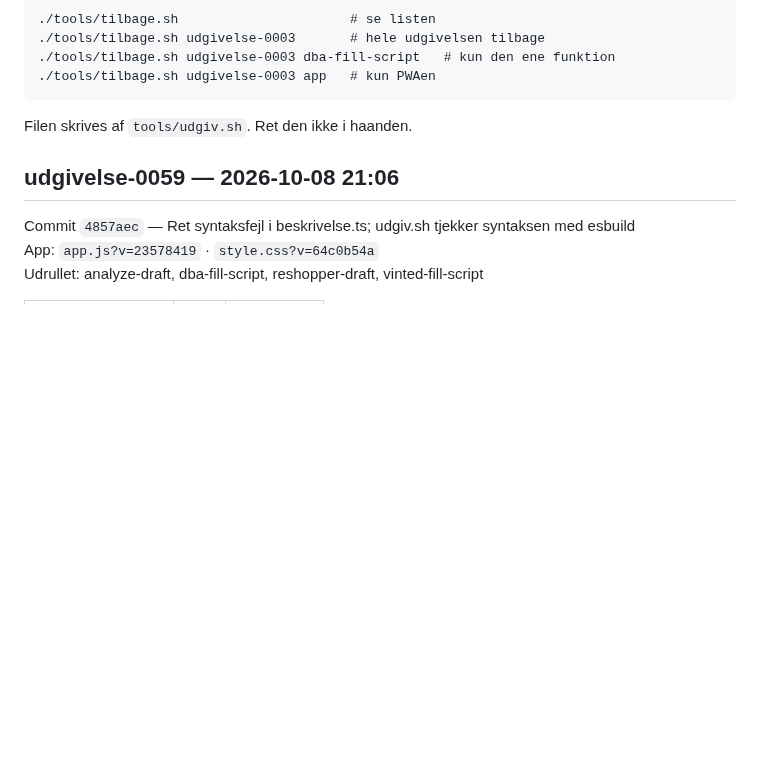
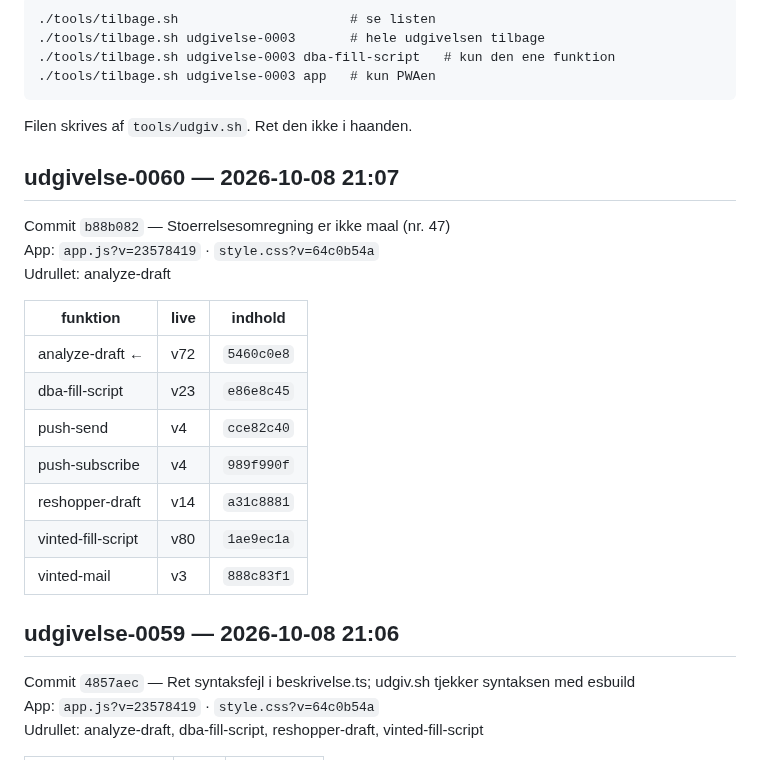
Before and after one commit to nikolajbak/vinted-udbakke, a Markdown page: UDGIVELSER.md, the part around the change. GitHub-like rendering; blank space fills up the shorter version.

Commit message:
Udgivelse udgivelse-0060

````diff
--- a/UDGIVELSER.md
+++ b/UDGIVELSER.md
@@ -13,6 +13,22 @@ udgivelser med samme fingeraftryk indeholder det samme.
 ```
 
 Filen skrives af `tools/udgiv.sh`. Ret den ikke i haanden.
+
+## udgivelse-0060 — 2026-10-08 21:07
+
+Commit `b88b082` — Stoerrelsesomregning er ikke maal (nr. 47)
+App: `app.js?v=23578419` · `style.css?v=64c0b54a`
+Udrullet: analyze-draft
+
+| funktion | live | indhold |
+|---|---|---|
+| analyze-draft ← | v72 | `5460c0e8` |
+| dba-fill-script | v23 | `e86e8c45` |
+| push-send | v4 | `cce82c40` |
+| push-subscribe | v4 | `989f990f` |
+| reshopper-draft | v14 | `a31c8881` |
+| vinted-fill-script | v80 | `1ae9ec1a` |
+| vinted-mail | v3 | `888c83f1` |
 
 ## udgivelse-0059 — 2026-10-08 21:06
 
````
